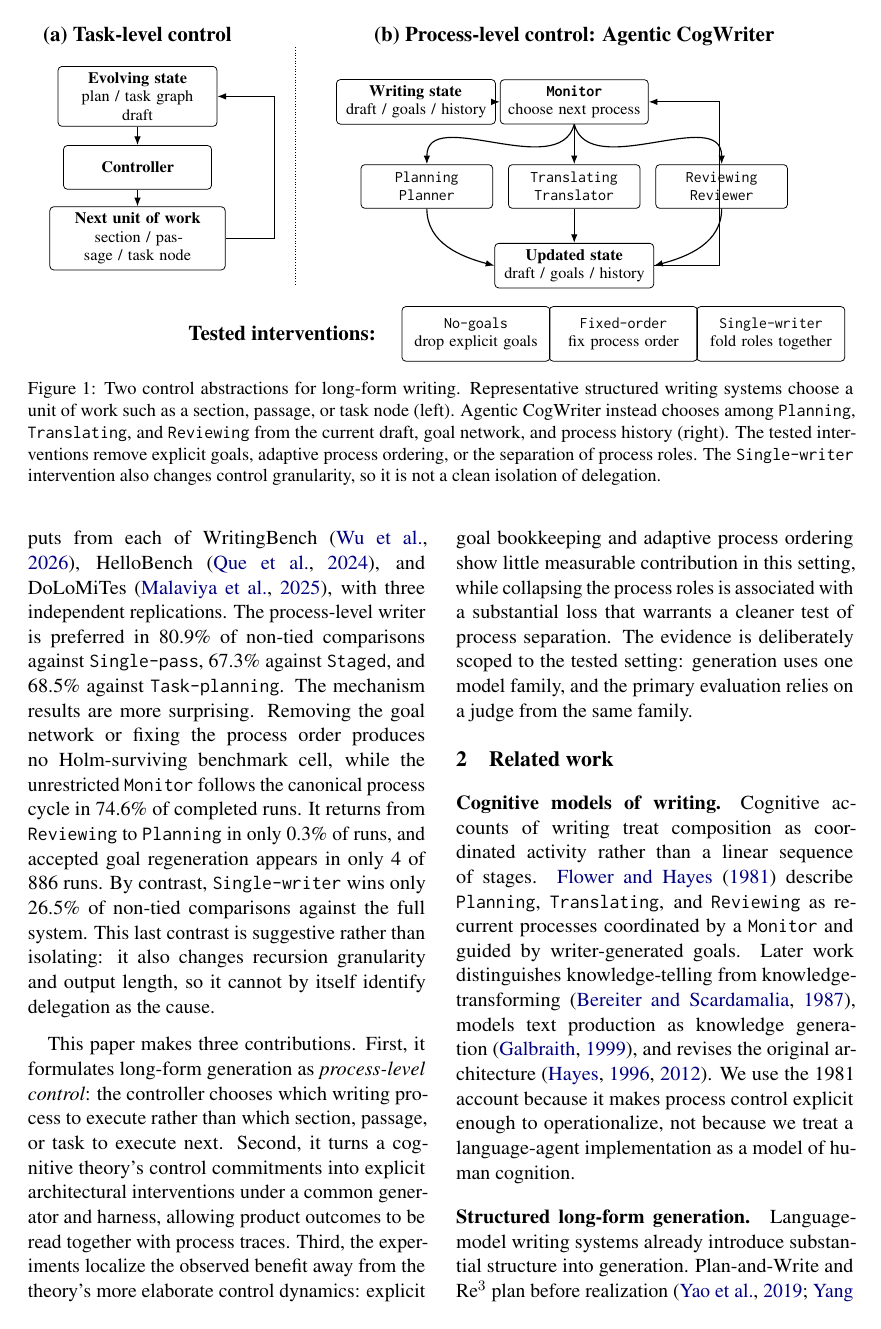
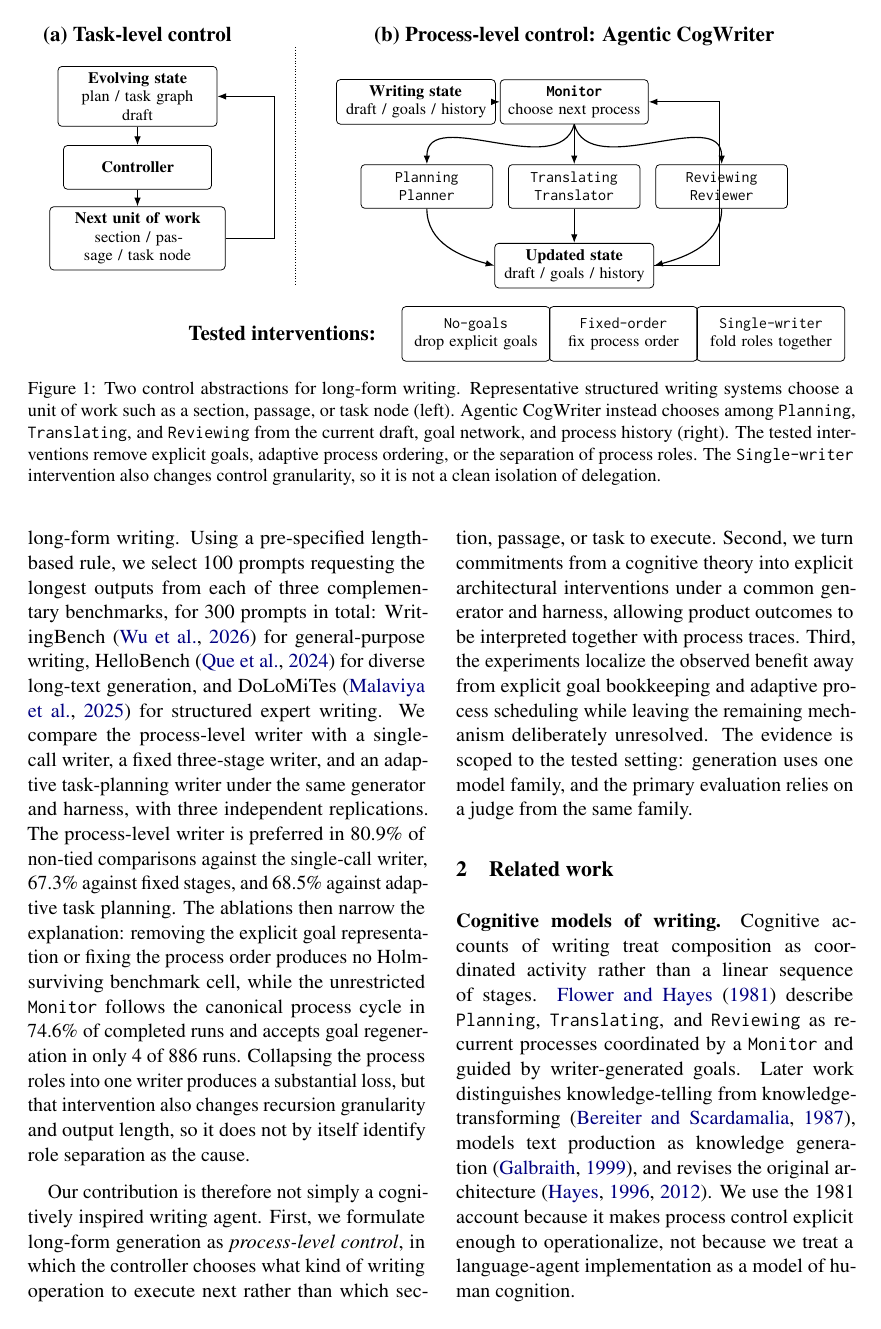
Before and after one commit to shunk031/agentic-cognitive-writing, a LaTeX paper (paper/acl_latex.tex, which reads paper/sec/01_introduction.tex): page 2 of 17. Compiled offline with pdfLaTeX.

Commit message:
paper: make introduction reader-first

```diff
--- a/paper/sec/01_introduction.tex
+++ b/paper/sec/01_introduction.tex
@@ -8,4 +8,4 @@ We operationalize this account as Agentic CogWriter. The \texttt{Monitor} observ
 
-We evaluate these organizations on the 100 prompts requesting the longest outputs from each of WritingBench~\cite{wu2026writingbench}, HelloBench~\cite{que2024hellobench}, and DoLoMiTes~\cite{malaviya2025dolomites}, with three independent replications. The process-level writer is preferred in \PooledFourOneRateMean\ of non-tied comparisons against \condSinglePass, \PooledFourTwoRateMean\ against \condStaged, and \PooledFourThreeRateMean\ against \condTaskPlanning. The mechanism results are more surprising. Removing the goal network or fixing the process order produces no Holm-surviving benchmark cell, while the unrestricted \texttt{Monitor} follows the canonical process cycle in \AfourCycleCompliantRate\ of completed runs. It returns from \texttt{Reviewing} to \texttt{Planning} in only \AfourReviewingToPlanningRate\ of runs, and accepted goal regeneration appears in only \AfourRegenerationRuns\ of \AfourRunCount\ runs. By contrast, \condSingleWriter\ wins only \PooledSevenFourRateMean\ of non-tied comparisons against the full system. This last contrast is suggestive rather than isolating: it also changes recursion granularity and output length, so it cannot by itself identify delegation as the cause.
+We stress-test these control strategies where they should have the most room to matter: demanding long-form writing. Using a pre-specified length-based rule, we select 100 prompts requesting the longest outputs from each of three complementary benchmarks, for 300 prompts in total: WritingBench~\cite{wu2026writingbench} for general-purpose writing, HelloBench~\cite{que2024hellobench} for diverse long-text generation, and DoLoMiTes~\cite{malaviya2025dolomites} for structured expert writing. We compare the process-level writer with a single-call writer, a fixed three-stage writer, and an adaptive task-planning writer under the same generator and harness, with three independent replications. The process-level writer is preferred in \PooledFourOneRateMean\ of non-tied comparisons against the single-call writer, \PooledFourTwoRateMean\ against fixed stages, and \PooledFourThreeRateMean\ against adaptive task planning. The ablations then narrow the explanation: removing the explicit goal representation or fixing the process order produces no Holm-surviving benchmark cell, while the unrestricted \texttt{Monitor} follows the canonical process cycle in \AfourCycleCompliantRate\ of completed runs and accepts goal regeneration in only \AfourRegenerationRuns\ of \AfourRunCount\ runs. Collapsing the process roles into one writer produces a substantial loss, but that intervention also changes recursion granularity and output length, so it does not by itself identify role separation as the cause.
 
-This paper makes three contributions. First, it formulates long-form generation as \emph{process-level control}: the controller chooses which writing process to execute rather than which section, passage, or task to execute next. Second, it turns a cognitive theory's control commitments into explicit architectural interventions under a common generator and harness, allowing product outcomes to be read together with process traces. Third, the experiments localize the observed benefit away from the theory's more elaborate control dynamics: explicit goal bookkeeping and adaptive process ordering show little measurable contribution in this setting, while collapsing the process roles is associated with a substantial loss that warrants a cleaner test of process separation. The evidence is deliberately scoped to the tested setting: generation uses one model family, and the primary evaluation relies on a judge from the same family.
+Our contribution is therefore not simply a cognitively inspired writing agent. First, we formulate long-form generation as \emph{process-level control}, in which the controller chooses what kind of writing operation to execute next rather than which section, passage, or task to execute. Second, we turn commitments from a cognitive theory into explicit architectural interventions under a common generator and harness, allowing product outcomes to be interpreted together with process traces. Third, the experiments localize the observed benefit away from explicit goal bookkeeping and adaptive process scheduling while leaving the remaining mechanism deliberately unresolved. The evidence is scoped to the tested setting: generation uses one model family, and the primary evaluation relies on a judge from the same family.
```
Also changed, not shown: paper/sec/01_introduction.tex (4 more changed lines).
